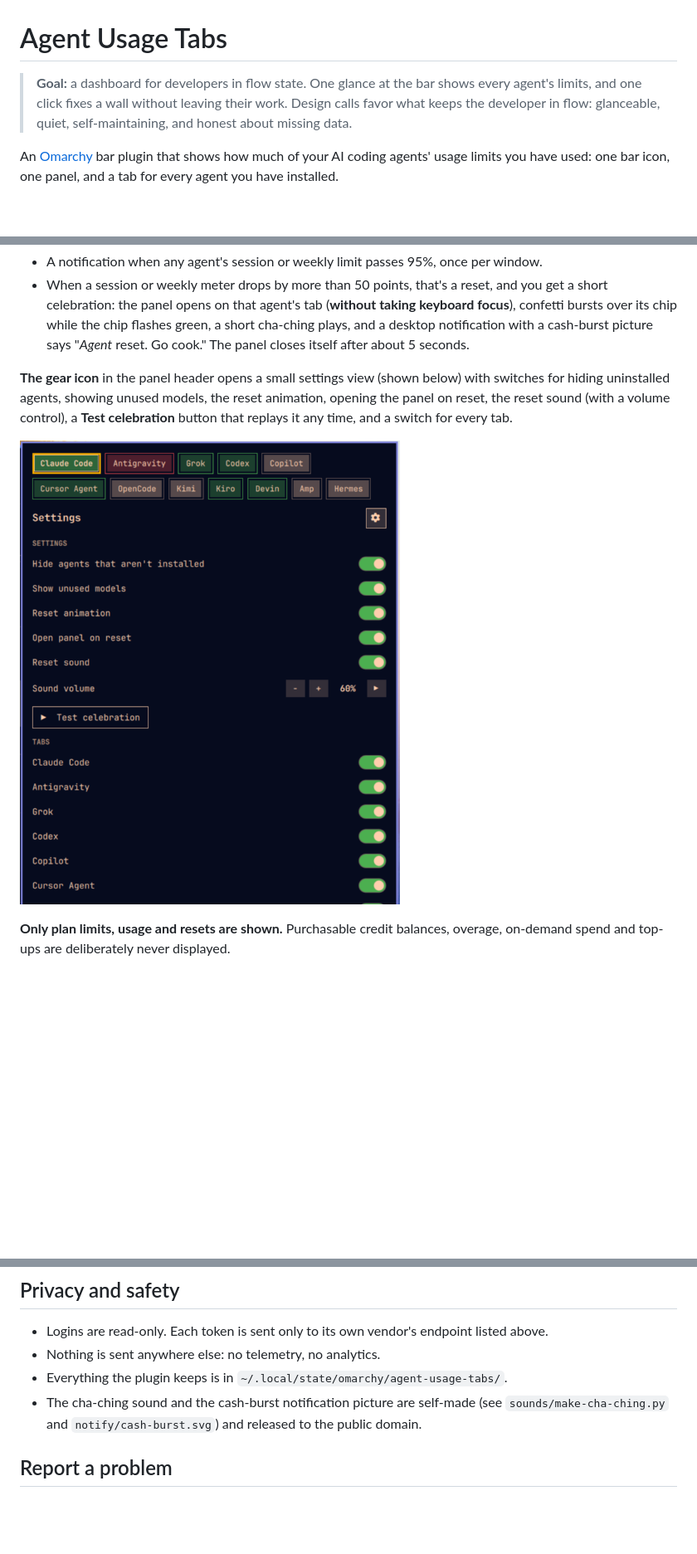
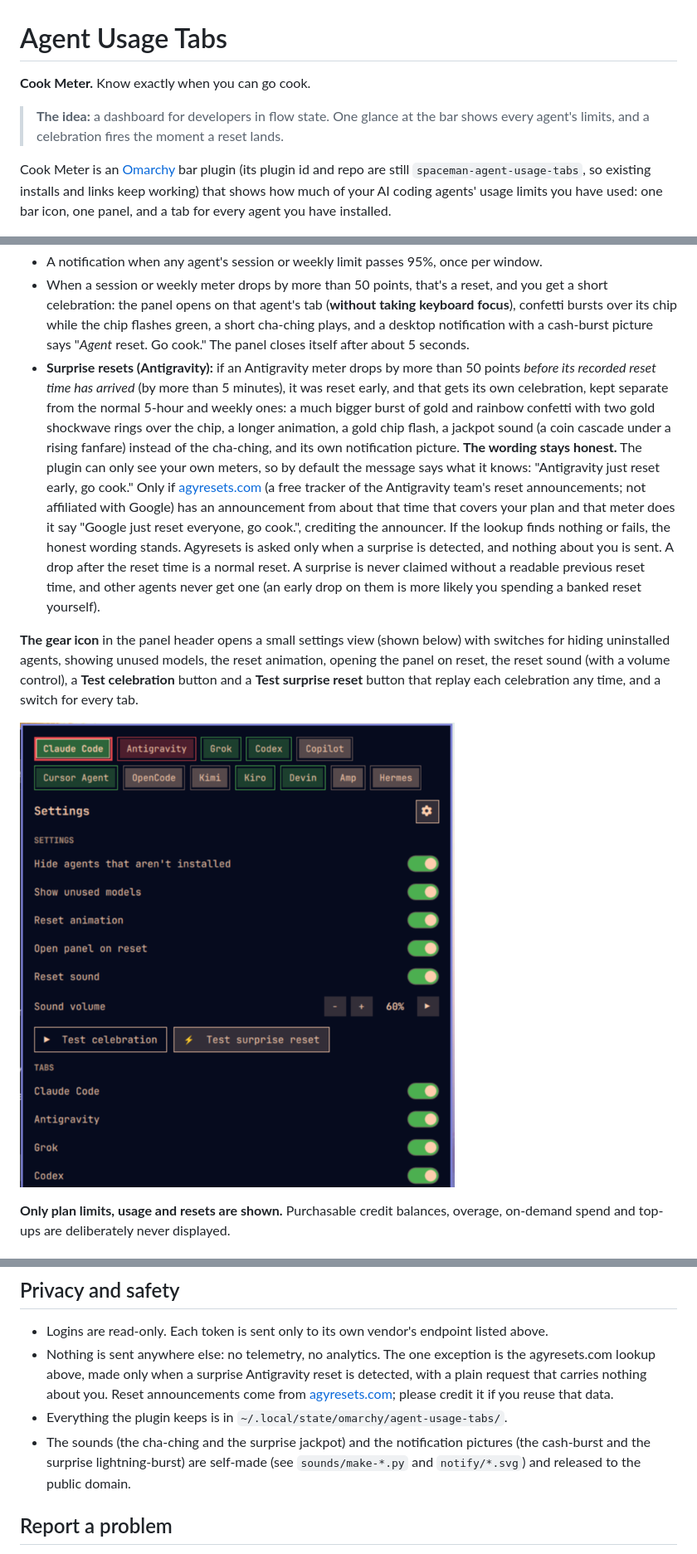
Before and after one commit to SpacemanProducts/spaceman-agent-usage-tabs, a Markdown page: README.md, 3 parts joined by grey strips. Shown at 83% size. Drawn GitHub-style; pictures changed too: docs/settings.png; blank space fills up the shorter version.

```diff
--- a/README.md
+++ b/README.md
@@ -1,11 +1,12 @@
 # Agent Usage Tabs
 
-> **Goal:** a dashboard for developers in flow state. One glance at the bar
-> shows every agent's limits, and one click fixes a wall without leaving their
-> work. Design calls favor what keeps the developer in flow: glanceable,
-> quiet, self-maintaining, and honest about missing data.
+**Cook Meter.** Know exactly when you can go cook.
 
-An [Omarchy](https://omarchy.org) bar plugin that shows how much of your AI coding
+> **The idea:** a dashboard for developers in flow state. One glance at the bar shows every
+> agent's limits, and a celebration fires the moment a reset lands.
+
+Cook Meter is an [Omarchy](https://omarchy.org) bar plugin (its plugin id and repo are still
+`spaceman-agent-usage-tabs`, so existing installs and links keep working) that shows how much of your AI coding
 agents' usage limits you have used: one bar icon, one panel, and a tab for every agent
 you have installed.
 
@@ -99,11 +100,28 @@ local until you sign in).
   focus**), confetti bursts over its chip while the chip flashes green, a short cha-ching
   plays, and a desktop notification with a cash-burst picture says "*Agent* reset. Go cook."
   The panel closes itself after about 5 seconds.
+- **Surprise resets (Antigravity):** if an Antigravity meter drops by more than 50 points
+  *before its recorded reset time has arrived* (by more than 5 minutes), it was reset early,
+  and that gets its own celebration, kept separate from the normal 5-hour and weekly ones: a
+  much bigger burst of gold and rainbow confetti with two gold shockwave rings over the chip,
+  a longer animation, a gold chip flash, a jackpot sound (a coin cascade under a rising
+  fanfare) instead of the cha-ching, and its own notification picture.
+  **The wording stays honest.** The plugin can only see your own meters, so by default the
+  message says what it knows: "Antigravity just reset early, go cook." Only if
+  [agyresets.com](https://agyresets.com/) (a free tracker of the Antigravity team's reset
+  announcements; not affiliated with Google) has an announcement from about that time that
+  covers your plan and that meter does it say "Google just reset everyone, go cook.", crediting
+  the announcer. If the lookup finds nothing or fails, the honest wording stands.
+  Agyresets is asked only when a surprise is detected, and nothing about you is sent. A drop
+  after the reset time is a normal reset. A surprise is never claimed without a readable
+  previous reset time, and other agents never get one (an early drop on them is more likely
+  you spending a banked reset yourself).
 
 **The gear icon** in the panel header opens a small settings view (shown below) with
 switches for hiding uninstalled agents, showing unused models, the reset animation, opening
-the panel on reset, the reset sound (with a volume control), a **Test celebration** button
-that replays it any time, and a switch for every tab.
+the panel on reset, the reset sound (with a volume control), a **Test celebration** button and
+a **Test surprise reset** button that replay each celebration any time, and a switch for
+every tab.
 
 ![The gear settings view](docs/settings.png)
 
@@ -209,10 +227,14 @@ that is truly gone. Edits apply on the next refresh, and a malformed file is ign
 ## Privacy and safety
 
 - Logins are read-only. Each token is sent only to its own vendor's endpoint listed above.
-- Nothing is sent anywhere else: no telemetry, no analytics.
+- Nothing is sent anywhere else: no telemetry, no analytics. The one exception is the
+  agyresets.com lookup above, made only when a surprise Antigravity reset is detected, with
+  a plain request that carries nothing about you. Reset announcements come from
+  [agyresets.com](https://agyresets.com/); please credit it if you reuse that data.
 - Everything the plugin keeps is in `~/.local/state/omarchy/agent-usage-tabs/`.
-- The cha-ching sound and the cash-burst notification picture are self-made (see
-  `sounds/make-cha-ching.py` and `notify/cash-burst.svg`) and released to the public domain.
+- The sounds (the cha-ching and the surprise jackpot) and the notification pictures (the
+  cash-burst and the surprise lightning-burst) are self-made (see `sounds/make-*.py` and
+  `notify/*.svg`) and released to the public domain.
 
 ## Report a problem
 
```
Also changed, not shown: CHANGELOG.md (+17 -0 lines), CLAUDE.md (+7 -0 lines), 14 other files.
